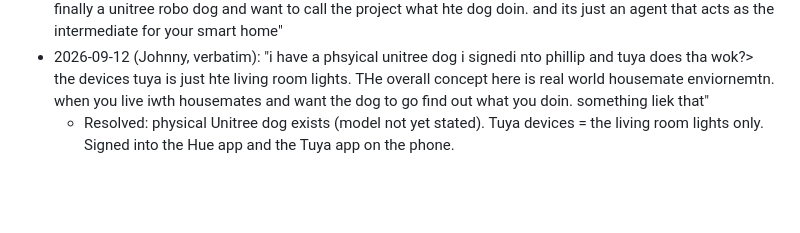
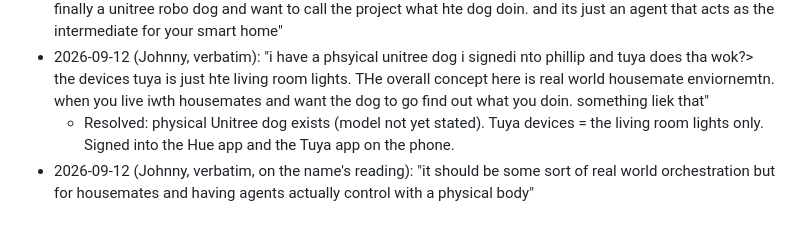
Before and after one commit to Jshengdev/what-the-dog-doin, a Markdown page: docs/SCOPE-LOCK.md, the part around the change. GitHub-like rendering; blank space fills up the shorter version.

Commit message:
Scope-lock: reading of the name locked to embodied orchestration for housemates
Co-Authored-By: Claude Fable 5.1 <noreply@anthropic.com>

```diff
--- a/docs/SCOPE-LOCK.md
+++ b/docs/SCOPE-LOCK.md
@@ -71,3 +71,4 @@ Sources: https://github.com/photon-hq/imessage-kit · https://github.com/legion1
 - 2026-09-12 (Johnny, verbatim): "a basic idea i have is just something to connect an agent to imessage group chats about housemates, then it connects to phillips hue if possible and this tuya app on my phone and then finally a unitree robo dog and want to call the project what hte dog doin. and its just an agent that acts as the intermediate for your smart home"
 - 2026-09-12 (Johnny, verbatim): "i have a phsyical unitree dog i signedi nto phillip and tuya does tha wok?> the devices tuya is just hte living room lights. THe overall concept here is real world housemate enviornemtn. when you live iwth housemates and want the dog to go find out what you doin. something liek that"
   - Resolved: physical Unitree dog exists (model not yet stated). Tuya devices = the living room lights only. Signed into the Hue app and the Tuya app on the phone.
+- 2026-09-12 (Johnny, verbatim, on the name's reading): "it should be some sort of real world orchestration but for housemates and having agents actually control with a physical body"
```
